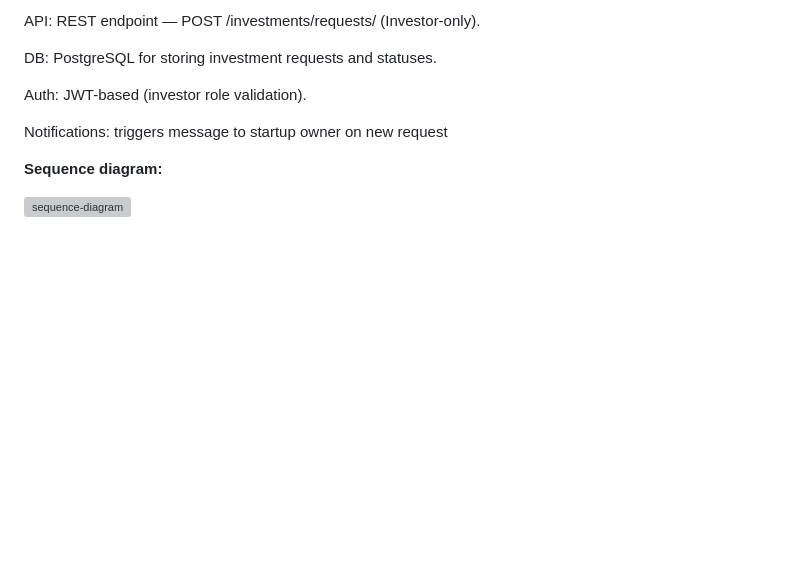
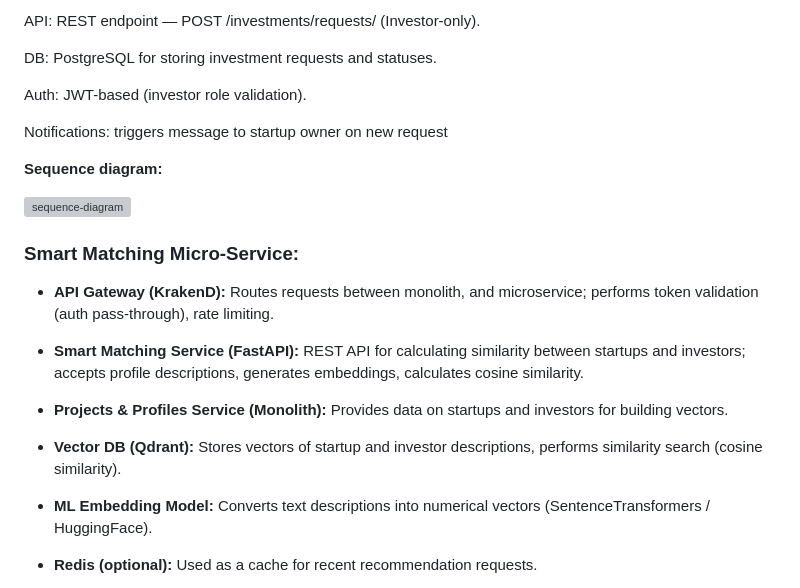
Before and after one commit to ITA-Dnipro/202508-Python-UJP_2, a Markdown page: README.md, the part around the change printed below. GitHub-like rendering; blank space fills up the shorter version; grey boxes are pictures that could not be loaded.

```diff
--- a/README.md
+++ b/README.md
@@ -107,3 +107,18 @@ Notifications: triggers message to startup owner on new request
 **Sequence diagram:**
 
 <img width="940" height="513" alt="sequence-diagram" src="https://github.com/user-attachments/assets/c1c274d6-a685-4152-aed4-679604de557d" />
+
+### Smart Matching Micro-Service:
+
+* **API Gateway (KrakenD):** Routes requests between monolith, and microservice; performs token validation (auth pass-through), rate limiting.
+
+* **Smart Matching Service (FastAPI):** REST API for calculating similarity between startups and investors; accepts profile descriptions, generates embeddings, calculates cosine similarity.
+
+* **Projects & Profiles Service (Monolith):** Provides data on startups and investors for building vectors.
+
+* **Vector DB (Qdrant):** Stores vectors of startup and investor descriptions, performs similarity search (cosine similarity).
+
+* **ML Embedding Model:** Converts text descriptions into numerical vectors (SentenceTransformers / HuggingFace).
+
+* **Redis (optional):** Used as a cache for recent recommendation requests.
+
```
Also changed, not shown: other parts of README.md (+3 -0 lines).
